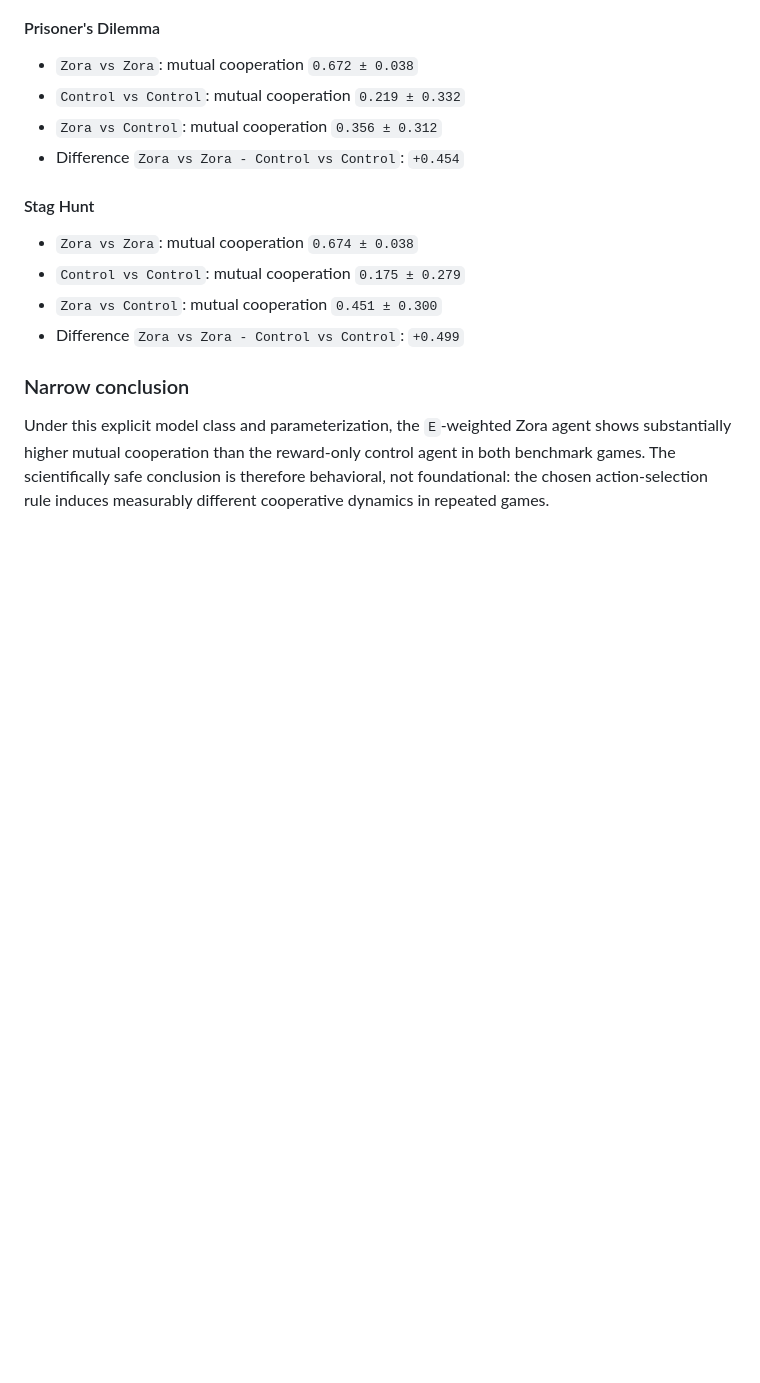
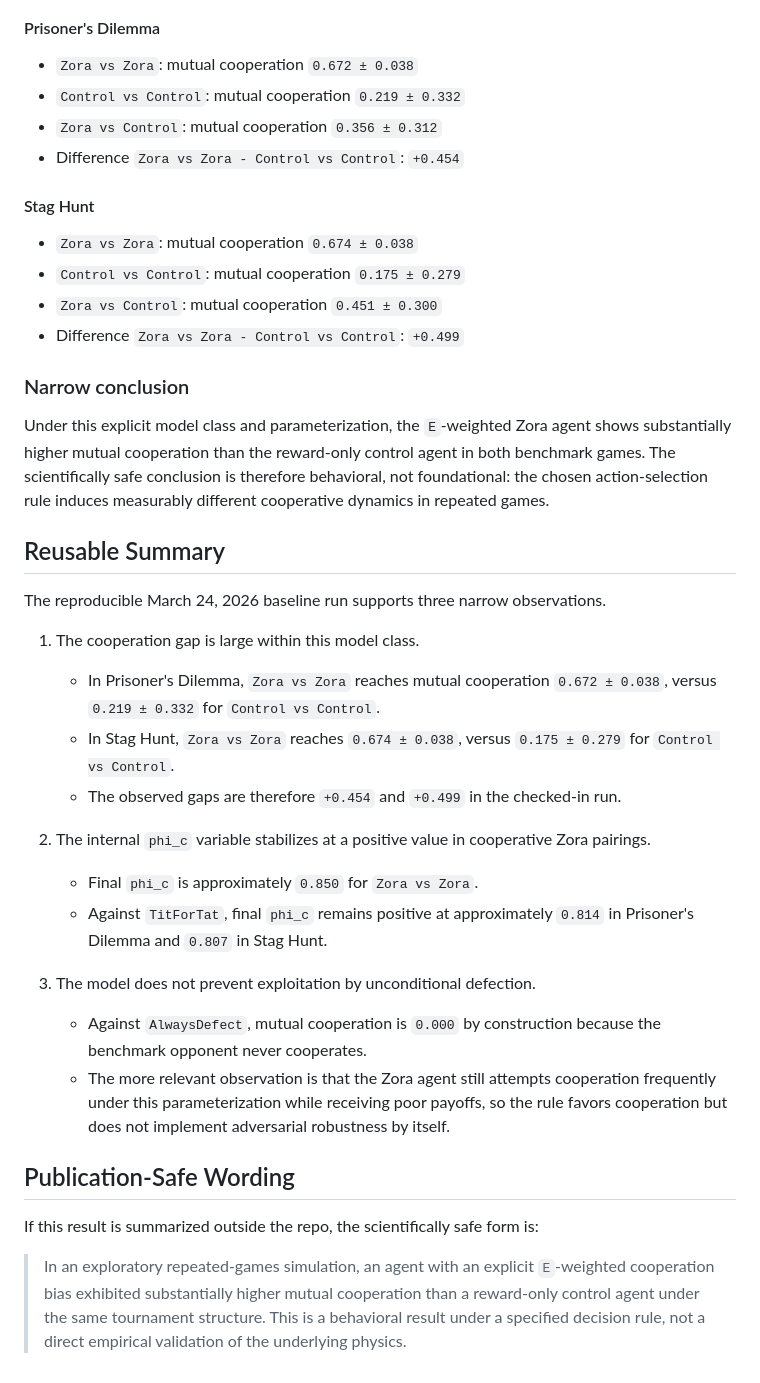
Before and after one commit to Cbaird26/toe-2026-updates, a Markdown page: docs/ZORA_COOPERATIVE_GAMES_SIMULATION_2026.md, the part around the change. Rendered like a GitHub page; blank space fills up the shorter version.

Commit message:
MQGT-SCF: refine cooperative games scientific summary

```diff
--- a/docs/ZORA_COOPERATIVE_GAMES_SIMULATION_2026.md
+++ b/docs/ZORA_COOPERATIVE_GAMES_SIMULATION_2026.md
@@ -80,3 +80,26 @@ The current checked-in outputs were generated on March 24, 2026 from the reprodu
 ### Narrow conclusion
 
 Under this explicit model class and parameterization, the `E`-weighted Zora agent shows substantially higher mutual cooperation than the reward-only control agent in both benchmark games. The scientifically safe conclusion is therefore behavioral, not foundational: the chosen action-selection rule induces measurably different cooperative dynamics in repeated games.
+
+## Reusable Summary
+
+The reproducible March 24, 2026 baseline run supports three narrow observations.
+
+1. The cooperation gap is large within this model class.
+   - In Prisoner's Dilemma, `Zora vs Zora` reaches mutual cooperation `0.672 ± 0.038`, versus `0.219 ± 0.332` for `Control vs Control`.
+   - In Stag Hunt, `Zora vs Zora` reaches `0.674 ± 0.038`, versus `0.175 ± 0.279` for `Control vs Control`.
+   - The observed gaps are therefore `+0.454` and `+0.499` in the checked-in run.
+
+2. The internal `phi_c` variable stabilizes at a positive value in cooperative Zora pairings.
+   - Final `phi_c` is approximately `0.850` for `Zora vs Zora`.
+   - Against `TitForTat`, final `phi_c` remains positive at approximately `0.814` in Prisoner's Dilemma and `0.807` in Stag Hunt.
+
+3. The model does not prevent exploitation by unconditional defection.
+   - Against `AlwaysDefect`, mutual cooperation is `0.000` by construction because the benchmark opponent never cooperates.
+   - The more relevant observation is that the Zora agent still attempts cooperation frequently under this parameterization while receiving poor payoffs, so the rule favors cooperation but does not implement adversarial robustness by itself.
+
+## Publication-Safe Wording
+
+If this result is summarized outside the repo, the scientifically safe form is:
+
+> In an exploratory repeated-games simulation, an agent with an explicit `E`-weighted cooperation bias exhibited substantially higher mutual cooperation than a reward-only control agent under the same tournament structure. This is a behavioral result under a specified decision rule, not a direct empirical validation of the underlying physics.
```
